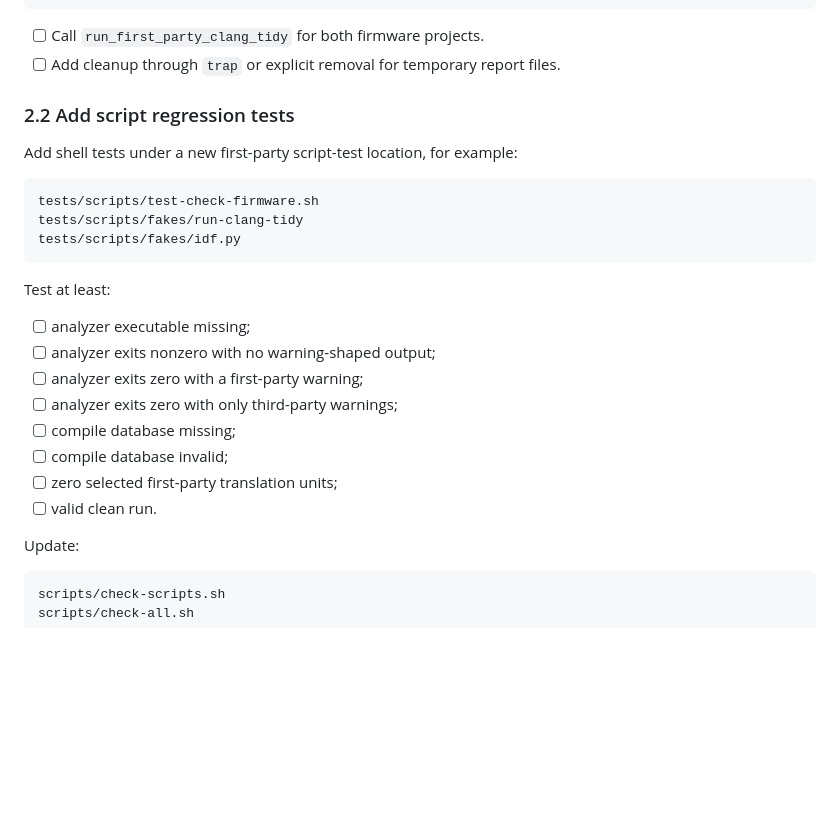
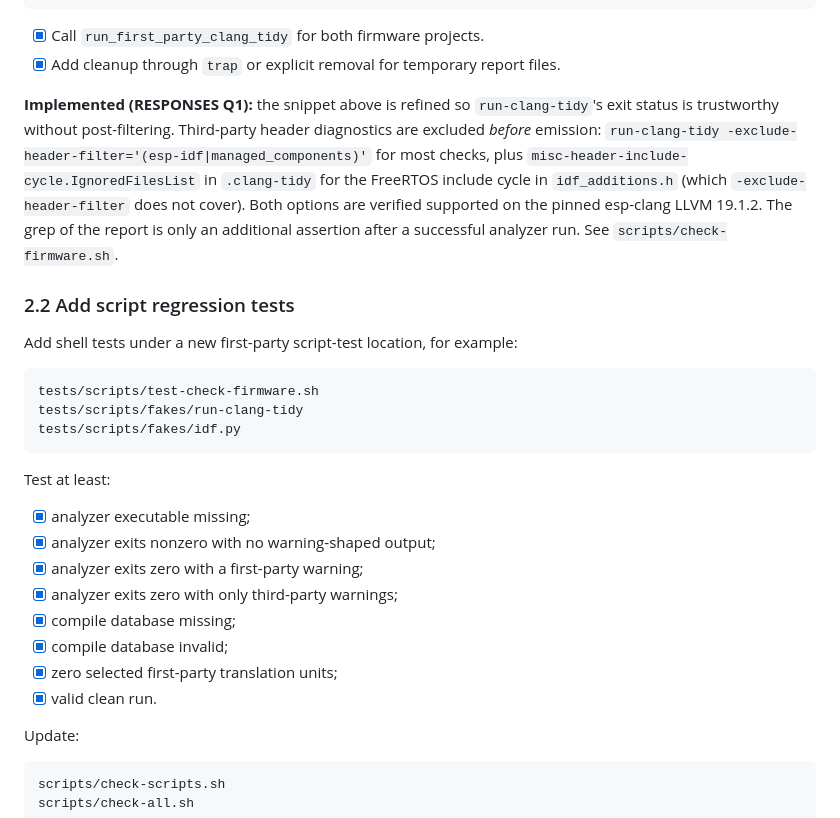
Before and after one commit to ekkus93/esp32-macro-keyboard, a Markdown page: docs/ESP32_MACRO_KEYBOARD_RUNTIME_INTEGRITY_AND_PRODUCT_COMPLETION_FIX1_TODO.md, the part around one of its changes. GitHub-like rendering; blank space fills up the shorter version.

````diff
--- a/docs/ESP32_MACRO_KEYBOARD_RUNTIME_INTEGRITY_AND_PRODUCT_COMPLETION_FIX1_TODO.md
+++ b/docs/ESP32_MACRO_KEYBOARD_RUNTIME_INTEGRITY_AND_PRODUCT_COMPLETION_FIX1_TODO.md
@@ -173,8 +173,17 @@ run_first_party_clang_tidy() {
 }
 ```
 
-- [ ] Call `run_first_party_clang_tidy` for both firmware projects.
-- [ ] Add cleanup through `trap` or explicit removal for temporary report files.
+- [x] Call `run_first_party_clang_tidy` for both firmware projects.
+- [x] Add cleanup through `trap` or explicit removal for temporary report files.
+
+**Implemented (RESPONSES Q1):** the snippet above is refined so `run-clang-tidy`'s
+exit status is trustworthy without post-filtering. Third-party header diagnostics
+are excluded *before* emission: `run-clang-tidy -exclude-header-filter='(esp-idf|managed_components)'`
+for most checks, plus `misc-header-include-cycle.IgnoredFilesList` in `.clang-tidy`
+for the FreeRTOS include cycle in `idf_additions.h` (which `-exclude-header-filter`
+does not cover). Both options are verified supported on the pinned esp-clang
+LLVM 19.1.2. The grep of the report is only an additional assertion after a
+successful analyzer run. See `scripts/check-firmware.sh`.
 
 ### 2.2 Add script regression tests
 
@@ -188,14 +197,14 @@ tests/scripts/fakes/idf.py
 
 Test at least:
 
-- [ ] analyzer executable missing;
-- [ ] analyzer exits nonzero with no warning-shaped output;
-- [ ] analyzer exits zero with a first-party warning;
-- [ ] analyzer exits zero with only third-party warnings;
-- [ ] compile database missing;
-- [ ] compile database invalid;
-- [ ] zero selected first-party translation units;
-- [ ] valid clean run.
+- [x] analyzer executable missing;
+- [x] analyzer exits nonzero with no warning-shaped output;
+- [x] analyzer exits zero with a first-party warning;
+- [x] analyzer exits zero with only third-party warnings;
+- [x] compile database missing;
+- [x] compile database invalid;
+- [x] zero selected first-party translation units;
+- [x] valid clean run.
 
 Update:
 
````
Also changed, not shown: other parts of docs/ESP32_MACRO_KEYBOARD_RUNTIME_INTEGRITY_AND_PRODUCT_COMPLETION_FIX1_TODO.md (+7 -7 lines), docs/ESP32_MACRO_KEYBOARD_RUNTIME_INTEGRITY_AND_PRODUCT_COMPLETION_FIX1_PROGRESS.md (+20 -3 lines).
